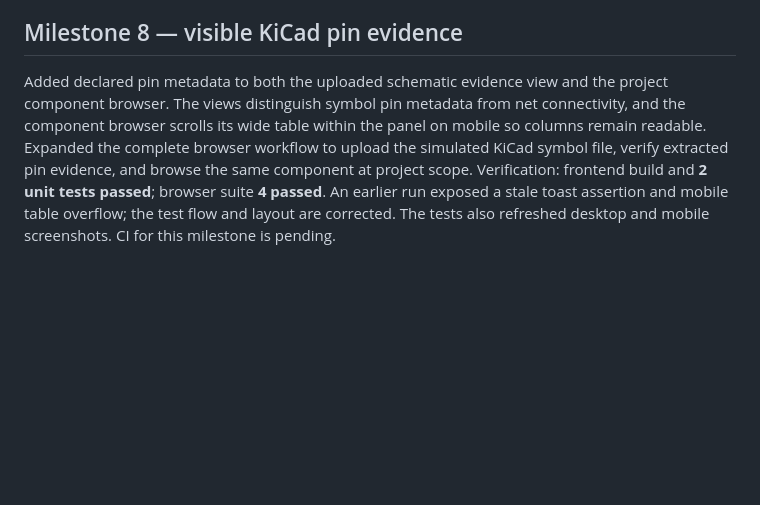
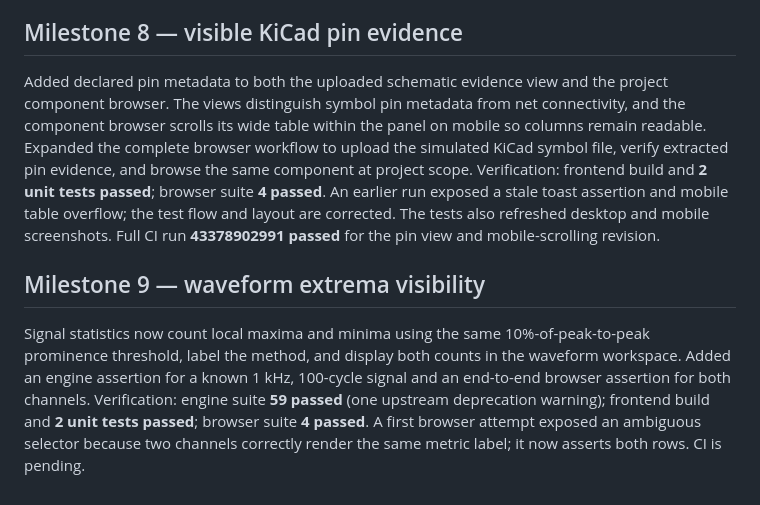
Before and after one commit to pragyan43jain/benchtrace, a Markdown page: ROADMAP.md, the part around the change. Drawn GitHub-style; blank space fills up the shorter version.

```diff
--- a/ROADMAP.md
+++ b/ROADMAP.md
@@ -70,4 +70,8 @@ Extended `.kicad_sch` extraction to read embedded library symbol pin numbers, na
 
 ## Milestone 8 — visible KiCad pin evidence
 
-Added declared pin metadata to both the uploaded schematic evidence view and the project component browser. The views distinguish symbol pin metadata from net connectivity, and the component browser scrolls its wide table within the panel on mobile so columns remain readable. Expanded the complete browser workflow to upload the simulated KiCad symbol file, verify extracted pin evidence, and browse the same component at project scope. Verification: frontend build and **2 unit tests passed**; browser suite **4 passed**. An earlier run exposed a stale toast assertion and mobile table overflow; the test flow and layout are corrected. The tests also refreshed desktop and mobile screenshots. CI for this milestone is pending.
+Added declared pin metadata to both the uploaded schematic evidence view and the project component browser. The views distinguish symbol pin metadata from net connectivity, and the component browser scrolls its wide table within the panel on mobile so columns remain readable. Expanded the complete browser workflow to upload the simulated KiCad symbol file, verify extracted pin evidence, and browse the same component at project scope. Verification: frontend build and **2 unit tests passed**; browser suite **4 passed**. An earlier run exposed a stale toast assertion and mobile table overflow; the test flow and layout are corrected. The tests also refreshed desktop and mobile screenshots. Full CI run **43378902991 passed** for the pin view and mobile-scrolling revision.
+
+## Milestone 9 — waveform extrema visibility
+
+Signal statistics now count local maxima and minima using the same 10%-of-peak-to-peak prominence threshold, label the method, and display both counts in the waveform workspace. Added an engine assertion for a known 1 kHz, 100-cycle signal and an end-to-end browser assertion for both channels. Verification: engine suite **59 passed** (one upstream deprecation warning); frontend build and **2 unit tests passed**; browser suite **4 passed**. A first browser attempt exposed an ambiguous selector because two channels correctly render the same metric label; it now asserts both rows. CI is pending.
```
Also changed, not shown: README.md (+1 -1 lines), docs/REQUIREMENTS.md (+1 -1 lines), docs/diagnostic-workspace.png, docs/mobile-workspace.png, docs/waveform-studio.png, 4 other files.
